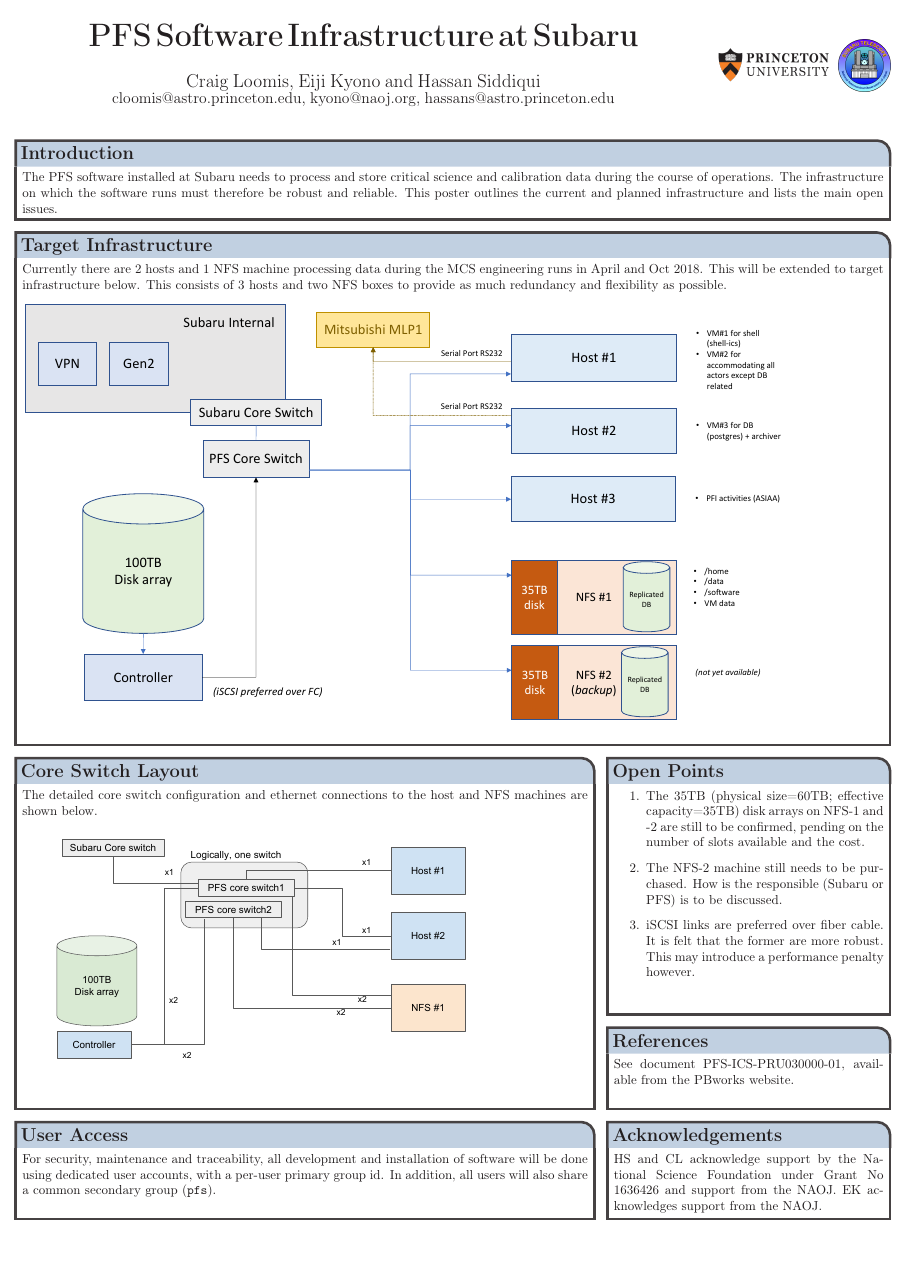
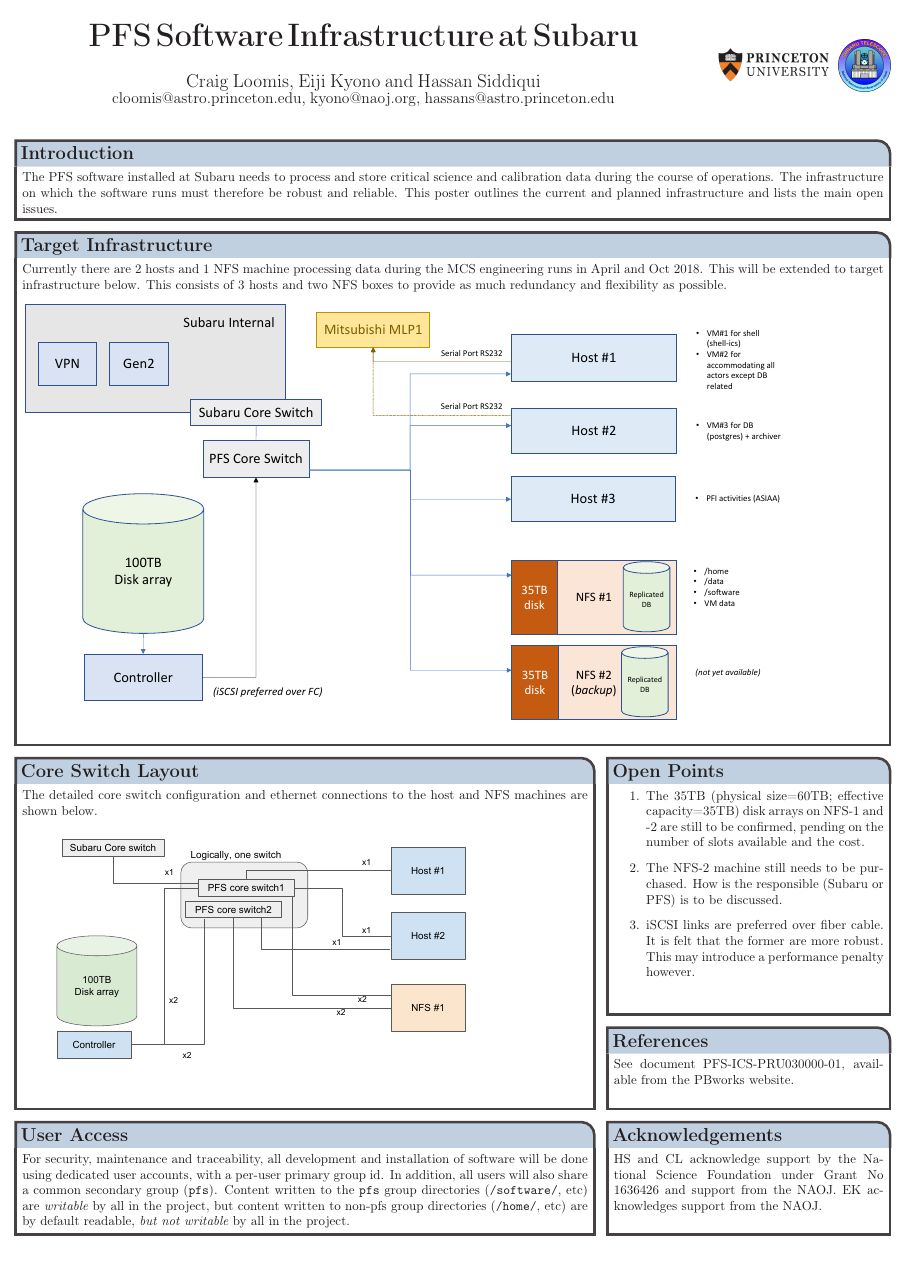
Before and after one commit to hassanxp/Shanghai2018, a LaTeX poster (poster6-infra/poster.tex): the whole page. Compiled offline with pdfLaTeX.

Commit message:
added more text on user/groups

```diff
--- a/poster6-infra/poster.tex
+++ b/poster6-infra/poster.tex
@@ -130,24 +130,27 @@ See document PFS-ICS-PRU030000-01, available from the PBworks website.
 }
 
 %----------------------------------------------------------------------------------------
+%	USER ACCESS
+%----------------------------------------------------------------------------------------
+
+\headerbox{User Access}{name=users, column=0, span=2, below=switches}{
+
+For security, maintenance and traceability, all development and installation of software will be done using dedicated user accounts, with a per-user primary group id. In addition, all users will also share a common secondary group ({\tt pfs}).
+Content written to the {\tt pfs} group directories ({\tt /software/}, etc) are {\it writable} by all in the project, but
+content written to non-pfs group directories ({\tt /home/}, etc) are by default readable, {\it but not writable} by all in the project.
+
+}
+
+%----------------------------------------------------------------------------------------
 %	ACKNOWLEDGEMENTS
 %----------------------------------------------------------------------------------------
 
-\headerbox{Acknowledgements}{name=acknowledgements, column=2, below=references}{
+\headerbox{Acknowledgements}{name=acknowledgements, column=2, below=references, bottomaligned=users}{
 
 HS and CL acknowledge support by the National Science Foundation under Grant No 1636426 and support from the NAOJ. EK acknowledges support from the NAOJ.
 
 }
 
-%----------------------------------------------------------------------------------------
-%	USER ACCESS
-%----------------------------------------------------------------------------------------
-
-\headerbox{User Access}{name=users, column=0, span=2, below=switches, bottomaligned=acknowledgements}{
-
-For security, maintenance and traceability, all development and installation of software will be done using dedicated user accounts, with a per-user primary group id. In addition, all users will also share a common secondary group ({\tt pfs}).
-
-}
 
 %-------------
 % END
```
Also changed, not shown: poster6-infra/poster.pdf.
